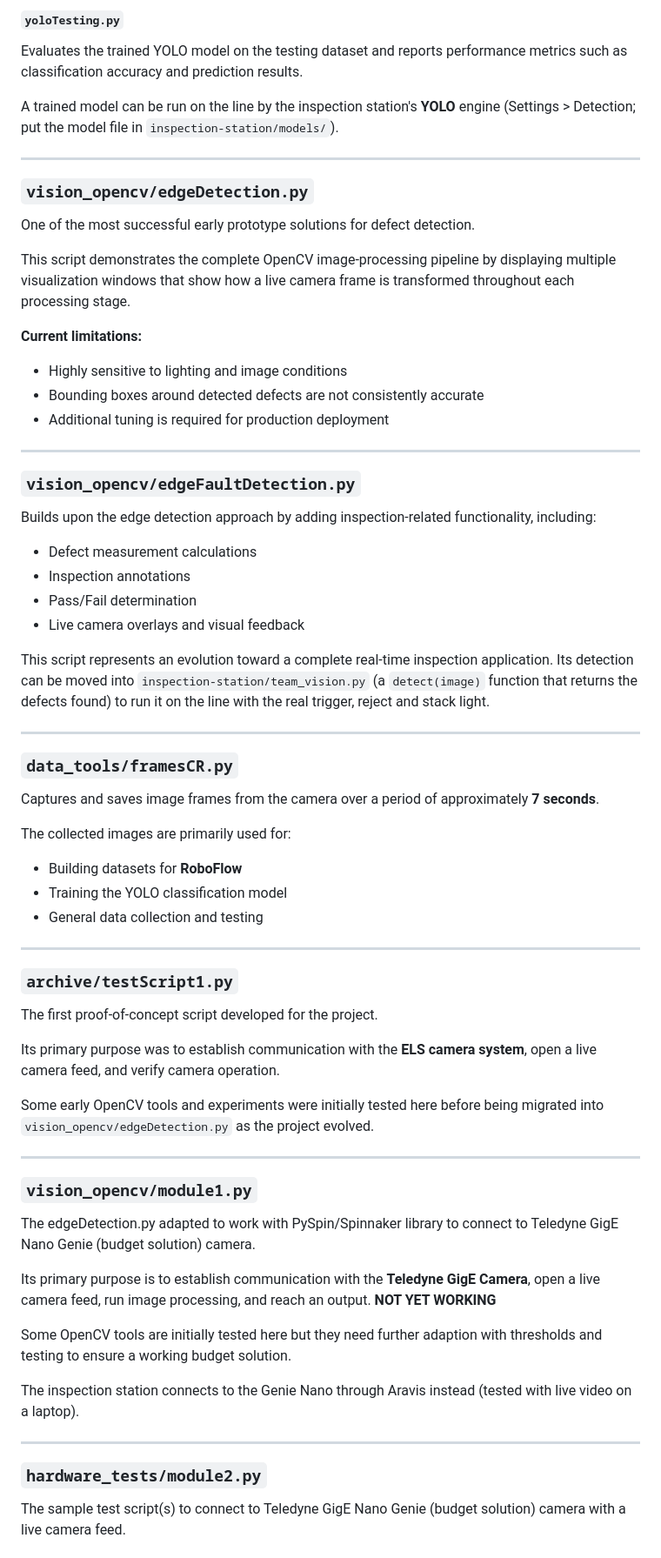
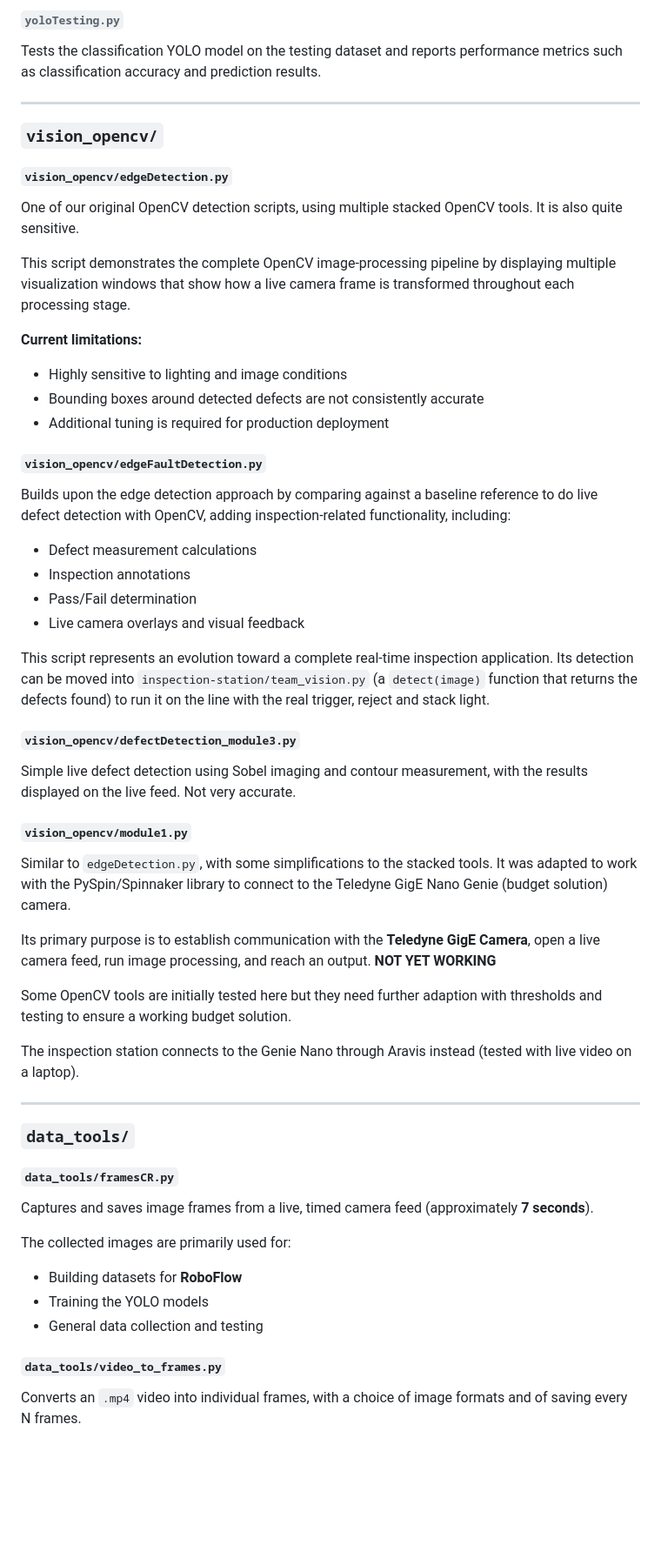
Before and after one commit to daisyapto/CMPSC488_AICanDefects, a Markdown page: README.md, the part around one of its changes. Shown at 87% size. Rendered like a GitHub page; blank space fills up the shorter version.

```diff
--- a/README.md
+++ b/README.md
@@ -117,14 +171,14 @@ Trains the YOLO classification model using the prepared dataset and generates th
 
-##### `yoloTesting.py`
-Evaluates the trained YOLO model on the testing dataset and reports performance metrics such as classification accuracy and prediction results.
-
-A trained model can be run on the line by the inspection station's **YOLO** engine (Settings > Detection; put the model file in `inspection-station/models/`).
+###### `yoloTesting.py`
+Tests the classification YOLO model on the testing dataset and reports performance metrics such as classification accuracy and prediction results.
 
 ---
 
-### `vision_opencv/edgeDetection.py`
+### `vision_opencv/`
 
-One of the most successful early prototype solutions for defect detection.
+#### `vision_opencv/edgeDetection.py`
+
+One of our original OpenCV detection scripts, using multiple stacked OpenCV tools. It is also quite sensitive.
 
 This script demonstrates the complete OpenCV image-processing pipeline by displaying multiple visualization windows that show how a live camera frame is transformed throughout each processing stage.
 
@@ -133,11 +187,9 @@ This script demonstrates the complete OpenCV image-processing pipeline by displa
 - Bounding boxes around detected defects are not consistently accurate
 - Additional tuning is required for production deployment
 
----
+#### `vision_opencv/edgeFaultDetection.py`
 
-### `vision_opencv/edgeFaultDetection.py`
-
-Builds upon the edge detection approach by adding inspection-related functionality, including:
+Builds upon the edge detection approach by comparing against a baseline reference to do live defect detection with OpenCV, adding inspection-related functionality, including:
 
 - Defect measurement calculations
 - Inspection annotations
@@ -146,33 +198,13 @@ Builds upon the edge detection approach by adding inspection-related functionali
 
 This script represents an evolution toward a complete real-time inspection application. Its detection can be moved into `inspection-station/team_vision.py` (a `detect(image)` function that returns the defects found) to run it on the line with the real trigger, reject and stack light.
 
----
+#### `vision_opencv/defectDetection_module3.py`
 
-### `data_tools/framesCR.py`
+Simple live defect detection using Sobel imaging and contour measurement, with the results displayed on the live feed. Not very accurate.
 
-Captures and saves image frames from the camera over a period of approximately **7 seconds**.
+#### `vision_opencv/module1.py`
 
-The collected images are primarily used for:
-
-- Building datasets for **RoboFlow**
-- Training the YOLO classification model
-- General data collection and testing
-
----
-
-### `archive/testScript1.py`
-
-The first proof-of-concept script developed for the project.
-
-Its primary purpose was to establish communication with the **ELS camera system**, open a live camera feed, and verify camera operation.
-
-Some early OpenCV tools and experiments were initially tested here before being migrated into `vision_opencv/edgeDetection.py` as the project evolved.
-
----
-
-### `vision_opencv/module1.py`
-
-The edgeDetection.py adapted to work with PySpin/Spinnaker library to connect to Teledyne GigE Nano Genie (budget solution) camera.
+Similar to `edgeDetection.py`, with some simplifications to the stacked tools. It was adapted to work with the PySpin/Spinnaker library to connect to the Teledyne GigE Nano Genie (budget solution) camera.
 
 Its primary purpose is to establish communication with the **Teledyne GigE Camera**, open a live camera feed, run image processing, and reach an output. **NOT YET WORKING**
 
@@ -182,6 +214,19 @@ The inspection station connects to the Genie Nano through Aravis instead (tested
 
 ---
 
-### `hardware_tests/module2.py`
+### `data_tools/`
 
-The sample test script(s) to connect to Teledyne GigE Nano Genie (budget solution) camera with a live camera feed.
+#### `data_tools/framesCR.py`
+
+Captures and saves image frames from a live, timed camera feed (approximately **7 seconds**).
+
+The collected images are primarily used for:
+
+- Building datasets for **RoboFlow**
+- Training the YOLO models
+- General data collection and testing
+
+#### `data_tools/video_to_frames.py`
+
+Converts an `.mp4` video into individual frames, with a choice of image formats and of saving every N frames.
+
```
Also changed, not shown: other parts of README.md (+129 -40 lines).
